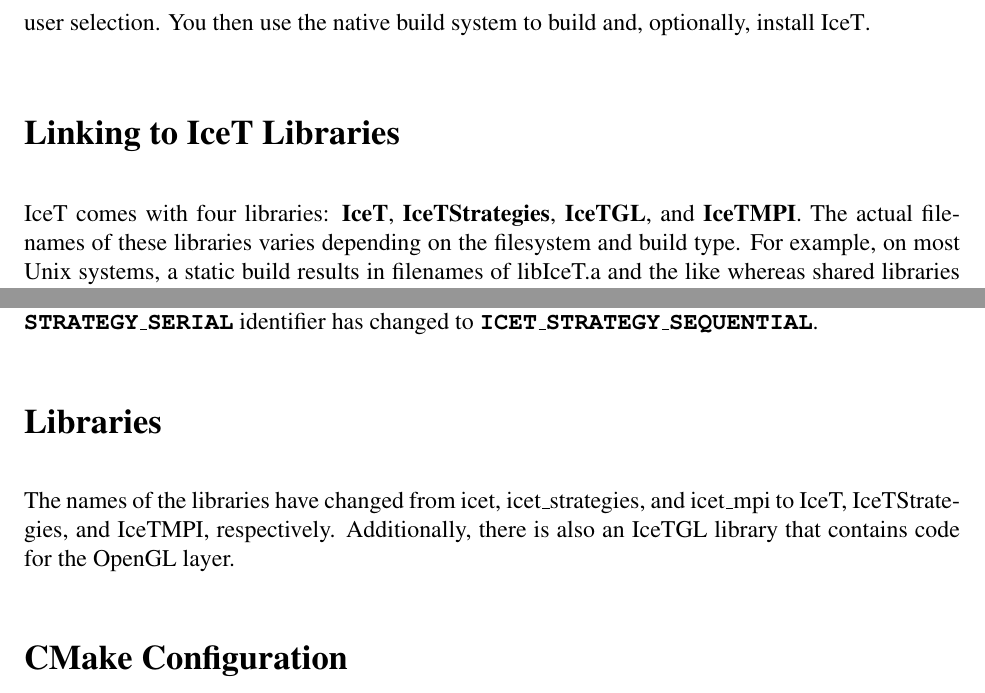
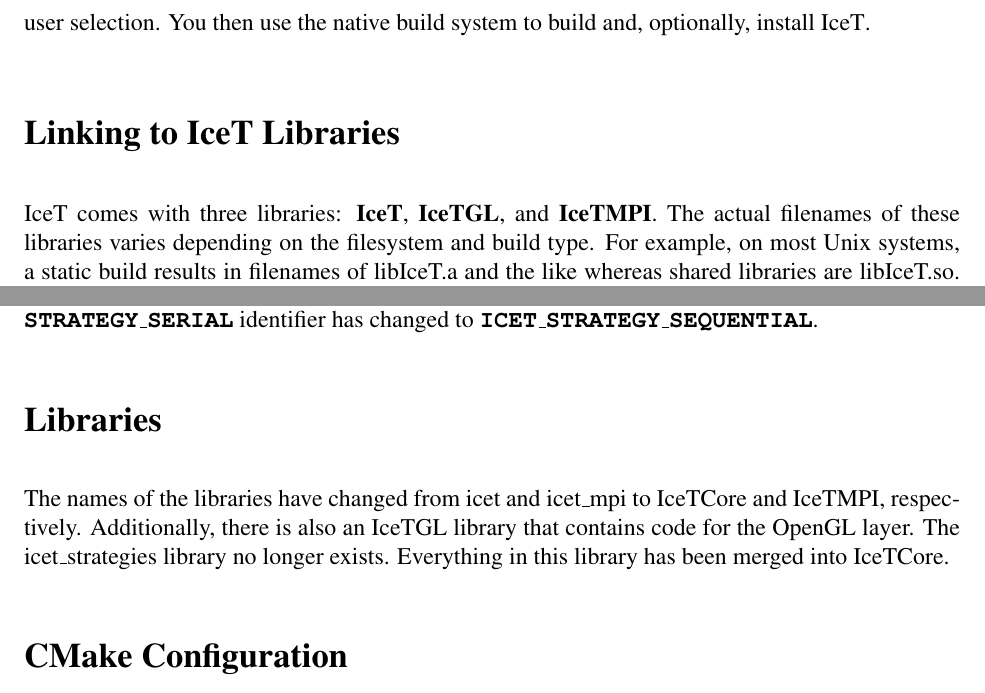
Before and after one commit to kmorel/IceTUsersGuide, a LaTeX thesis (IceTUsersGuide.tex, which reads Transitioning.tex, Tutorial.tex): two parts of pages 14 and 75 of 86, joined at a grey line, cut so that both start at the same text. Compiled offline with pdfLaTeX.

Commit message:
Removed references to IceTStrategies library.
This library is no longer built.  It's contents have been included
in IceTCore.

```diff
--- a/Transitioning.tex
+++ b/Transitioning.tex
@@ -126,13 +126,13 @@
 \section{Libraries}
 \label{sec:Transitioning:Libraries}
 
-The names of the libraries have changed from \index{icet (library)}icet,
-\index{icet\_strategies~(library)}icet\_strategies, and
-\index{icet\_mpi~(library)}icet\_mpi to \index{IceT (library)}IceT,
-\index{IceTStrategies~(library)}IceTStrategies, and
-\index{IceTMPI~(library)}IceTMPI, respectively.  Additionally, there is
-also an \index{IceTGL~(library)}IceTGL library that contains code for
-the \OpenGL layer.
+The names of the libraries have changed from \index{icet (library)}icet and
+\index{icet\_mpi~(library)}icet\_mpi to \index{IceTCore (library)}IceTCore
+and \index{IceTMPI~(library)}IceTMPI, respectively.  Additionally, there is
+also an \index{IceTGL~(library)}IceTGL library that contains code for the
+\OpenGL layer.  The \index{icet\_strategies~(library)}icet\_strategies
+library no longer exists.  Everything in this library has been merged into
+IceTCore.
 
 \section{CMake Configuration}
 \label{sec:Transitioning:CMake_Configuration}
--- a/Tutorial.tex
+++ b/Tutorial.tex
@@ -65,8 +65,7 @@
 \section{Linking to \IceT Libraries}
 \label{sec:Tutorial:Linking_to_IceT_Libraries}
 
-\IceT comes with four libraries: \index{IceT (library)}\keyterm{IceT},
-\index{IceTStrategies~(library)}\keyterm{IceTStrategies},
+\IceT comes with three libraries: \index{IceT (library)}\keyterm{IceT},
 \index{IceTGL~(library)}\keyterm{IceTGL}, and
 \index{IceTMPI~(library)}\keyterm{IceTMPI}.  The actual filenames of these
 libraries varies depending on the filesystem and build type.  For example,
```
